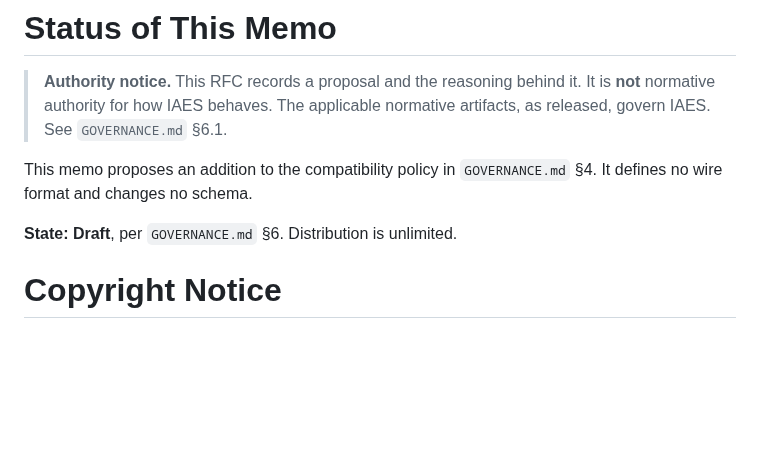
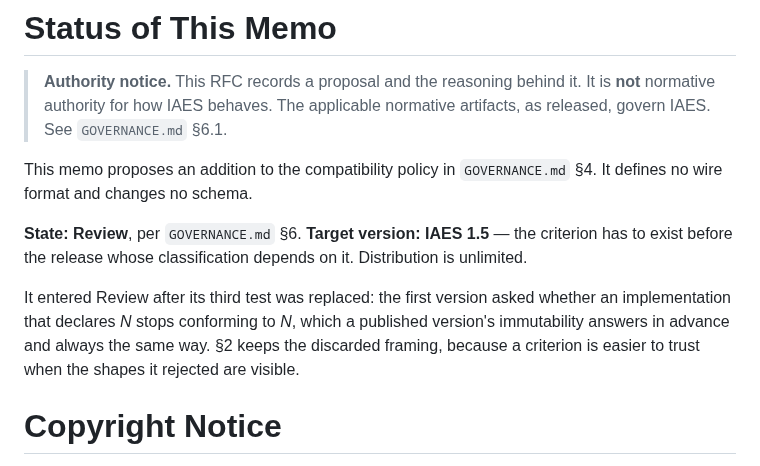
Before and after one commit to wertek-ai/iaes, a Markdown page: rfc/IAES-RFC-003.md, the part around one of its changes. Drawn GitHub-style; blank space fills up the shorter version.

```diff
--- a/rfc/IAES-RFC-003.md
+++ b/rfc/IAES-RFC-003.md
@@ -16,7 +16,15 @@ ISSN: N/A
 This memo proposes an addition to the compatibility policy in `GOVERNANCE.md`
 §4. It defines no wire format and changes no schema.
 
-**State: Draft**, per `GOVERNANCE.md` §6. Distribution is unlimited.
+**State: Review**, per `GOVERNANCE.md` §6. **Target version: IAES 1.5** — the
+criterion has to exist before the release whose classification depends on it.
+Distribution is unlimited.
+
+It entered Review after its third test was replaced: the first version asked
+whether an implementation that declares *N* stops conforming to *N*, which a
+published version's immutability answers in advance and always the same way.
+§2 keeps the discarded framing, because a criterion is easier to trust when the
+shapes it rejected are visible.
 
 # Copyright Notice
 
```
Also changed, not shown: other parts of rfc/IAES-RFC-003.md (+32 -7 lines).
